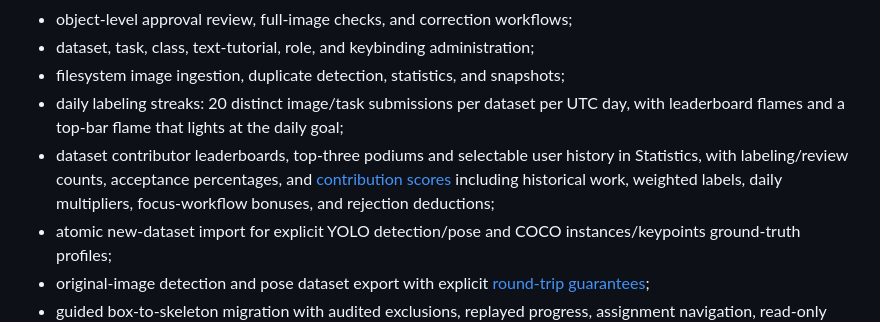
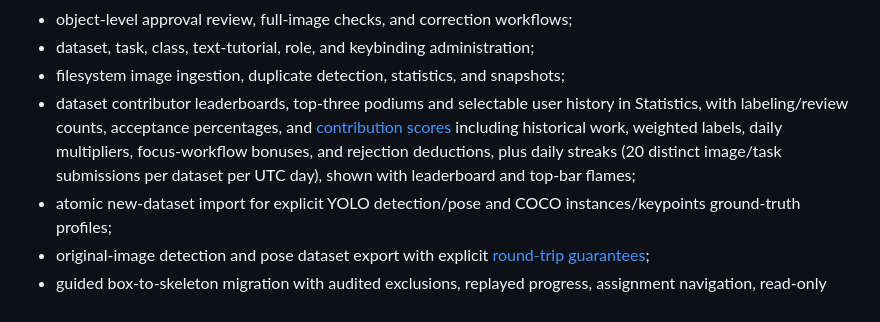
Before and after one commit to HULKs/labello, a Markdown page: README.md, the part around the change. Drawn GitHub-style.

Commit message:
docs: trim streak documentation

```diff
--- a/README.md
+++ b/README.md
@@ -19,12 +19,12 @@ Labello currently supports:
 - object-level approval review, full-image checks, and correction workflows;
 - dataset, task, class, text-tutorial, role, and keybinding administration;
 - filesystem image ingestion, duplicate detection, statistics, and snapshots;
-- daily labeling streaks: 20 distinct image/task submissions per dataset per UTC
-  day, with leaderboard flames and a top-bar flame that lights at the daily goal;
 - dataset contributor leaderboards, top-three podiums and selectable user history
   in Statistics, with labeling/review counts, acceptance percentages, and
   [contribution scores](docs/scoring.md) including historical work, weighted
-  labels, daily multipliers, focus-workflow bonuses, and rejection deductions;
+  labels, daily multipliers, focus-workflow bonuses, and rejection deductions, plus daily
+  streaks (20 distinct image/task submissions per dataset per UTC day), shown
+  with leaderboard and top-bar flames;
 - atomic new-dataset import for explicit YOLO detection/pose and COCO
   instances/keypoints ground-truth profiles;
 - original-image detection and pose dataset export with explicit
```
Also changed, not shown: docs/api.md (+1 -5 lines), docs/ui-ownership.md (+7 -22 lines).
